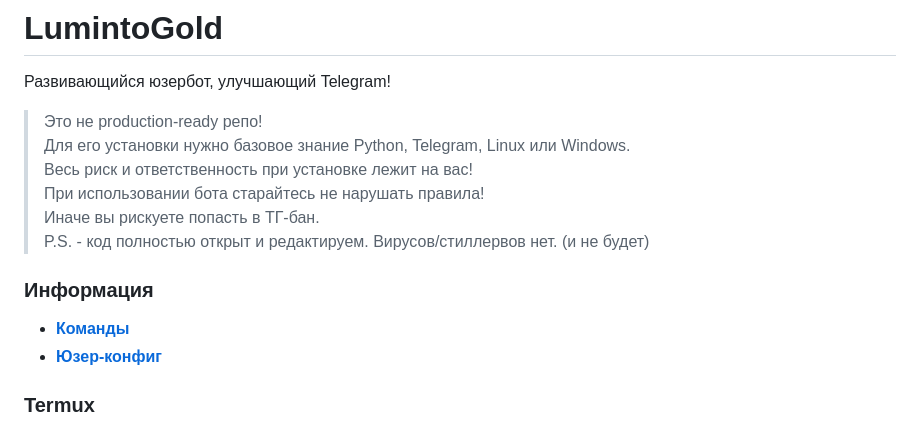
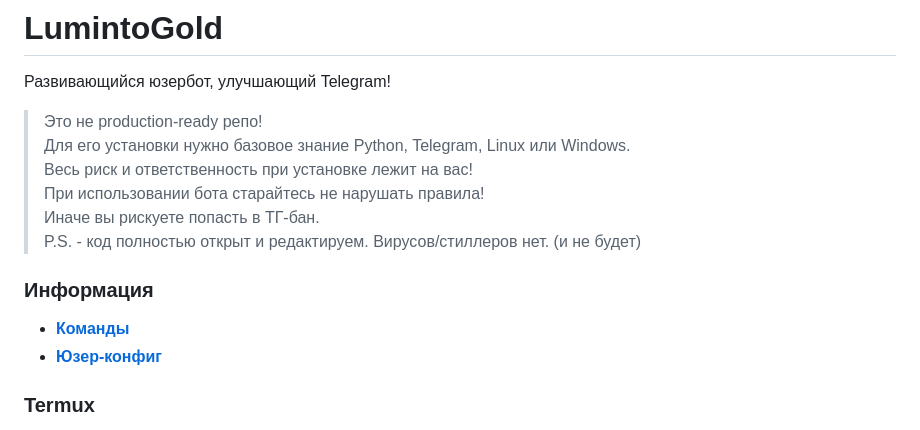
Before and after one commit to trassert/LumintoGold, a Markdown page: README.md, the part around one of its changes. GitHub-like rendering.

```diff
--- a/README.md
+++ b/README.md
@@ -19,6 +19,6 @@
 > Весь риск и ответственность при установке лежит на вас!
 > При использовании бота старайтесь не нарушать правила!
 > Иначе вы рискуете попасть в ТГ-бан.
-> P.S. - код полностью открыт и редактируем. Вирусов/стиллервов нет. (и не будет)
+> P.S. - код полностью открыт и редактируем. Вирусов/стиллеров нет. (и не будет)
 
 ### Информация
```
Also changed, not shown: other parts of README.md (+1 -1 lines).
